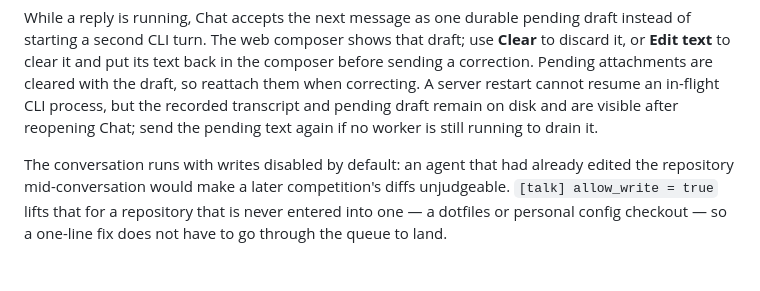
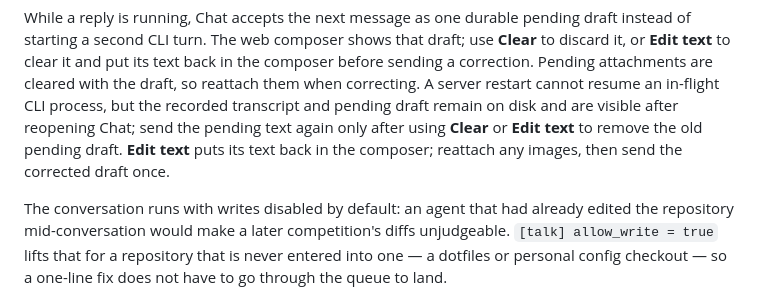
Before and after one commit to yukimemi/magi, a Markdown page: README.md, the part around the change. GitHub-like rendering; blank space fills up the shorter version.

Commit message:
magi: review round 2 fixes (uncommitted work)

```diff
--- a/README.md
+++ b/README.md
@@ -331,7 +331,9 @@ in the composer before sending a correction. Pending attachments are cleared
 with the draft, so reattach them when correcting. A server restart cannot
 resume an in-flight CLI process, but the recorded transcript and pending draft
 remain on disk and are visible after reopening Chat; send the pending text
-again if no worker is still running to drain it.
+again only after using **Clear** or **Edit text** to remove the old pending
+draft. **Edit text** puts its text back in the composer; reattach any images,
+then send the corrected draft once.
 
 The conversation runs with writes disabled by default: an agent that had
 already edited the repository mid-conversation would make a later
```
